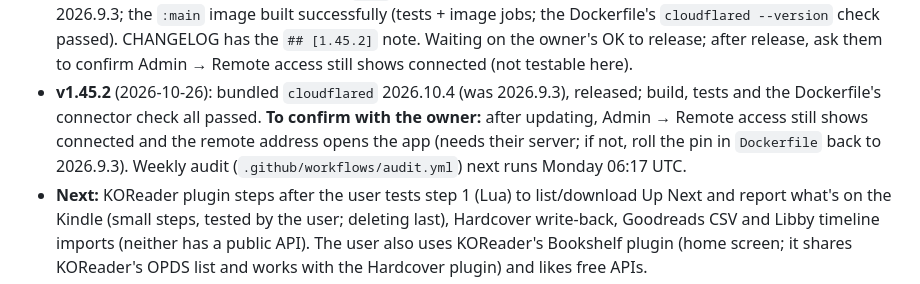
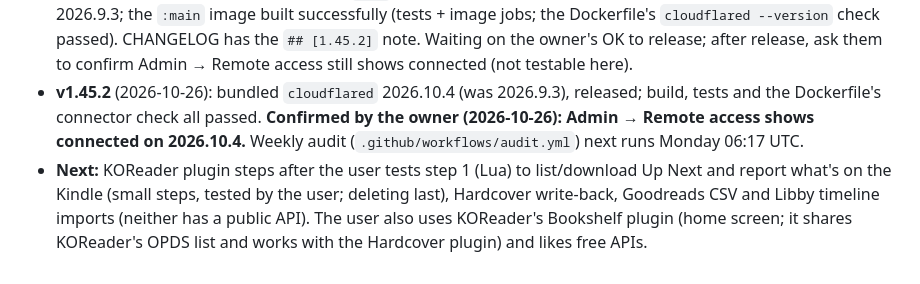
Before and after one commit to ZachCurry13/novelcheck, a Markdown page: HANDOFF.md, the part around the change. GitHub-like rendering.

Commit message:
Handoff: cloudflared 2026.10.4 confirmed working
Co-Authored-By: Claude Sonnet 5.5 <noreply@anthropic.com>

```diff
--- a/HANDOFF.md
+++ b/HANDOFF.md
@@ -34,7 +34,7 @@ NovelCheck (Go + vanilla JS PWA, self-hosted on the user's TrueNAS) rates a fami
 - **v1.45.1** (2026-10-26): security update: `golang.org/x/net` v0.60.0 (five HTTP/2 findings from `govulncheck`), CI tests the newest Go patch; the maintenance protocol is stored in `CLAUDE.md` (project rules for Claude Code) with results in `docs/STATUS.md`. **Open decisions:** bundled `cloudflared` 2026.9.3 to 2026.10.4 (not applied; the release build is its first test), `anthropic-sdk-go` 1.84 and `chi` 5.5 (feature updates), and whether to set up a weekly audit (key-free `govulncheck` workflow or the Claude-driven one). The 11 stdlib findings in the scan come from the owner's PC Go 1.27.1 (fixed in 1.27.3), not the container.
 - **Maintenance (2026-10-26, no release):** weekly audit workflow `.github/workflows/audit.yml` live on `main` (dry runs verified); CI and the audit now use the newest Go 1.26 patch (an exact `go 1.26.0` had meant 1.26.0 and 30 phantom stdlib findings; with 1.26.10 the scan finds 0 vulnerabilities). Reusable protocol copy: `docs/MAINTENANCE_PROTOCOL.md`. Open: cloudflared 2026.10.4 and newer direct dependencies (see `docs/STATUS.md`).
 - **cloudflared 2026.10.4 (2026-10-26, on `main`, not yet released as 1.45.2):** Dockerfile pin bumped from 2026.9.3; the `:main` image built successfully (tests + image jobs; the Dockerfile's `cloudflared --version` check passed). CHANGELOG has the `## [1.45.2]` note. Waiting on the owner's OK to release; after release, ask them to confirm Admin → Remote access still shows connected (not testable here).
-- **v1.45.2** (2026-10-26): bundled `cloudflared` 2026.10.4 (was 2026.9.3), released; build, tests and the Dockerfile's connector check all passed. **To confirm with the owner:** after updating, Admin → Remote access still shows connected and the remote address opens the app (needs their server; if not, roll the pin in `Dockerfile` back to 2026.9.3). Weekly audit (`.github/workflows/audit.yml`) next runs Monday 06:17 UTC.
+- **v1.45.2** (2026-10-26): bundled `cloudflared` 2026.10.4 (was 2026.9.3), released; build, tests and the Dockerfile's connector check all passed. **Confirmed by the owner (2026-10-26): Admin → Remote access shows connected on 2026.10.4.** Weekly audit (`.github/workflows/audit.yml`) next runs Monday 06:17 UTC.
 - **Next:** KOReader plugin steps after the user tests step 1 (Lua) to list/download Up Next and report what's on the Kindle (small steps, tested by the user; deleting last), Hardcover write-back, Goodreads CSV and Libby timeline imports (neither has a public API). The user also uses KOReader's Bookshelf plugin (home screen; it shares KOReader's OPDS list and works with the Hardcover plugin) and likes free APIs.
 - **Next (agreed 2026-09-29, released one at a time with the user's OK):** 1.31 Hardcover sync (one-way, a personal token per person, hourly), 1.32 Read in NovelCheck (a phone reader in the browser that keeps the place with KOReader through kosync). Goodreads and StoryGraph have no API.
 - A "2.0" was discussed: no rewrite; instead one job system for background work, one reading-progress model (fold it into 1.31/1.32), books with editions and files underneath (the one migration worth a 2.0), and a small component layer for the screens, page by page.
```
